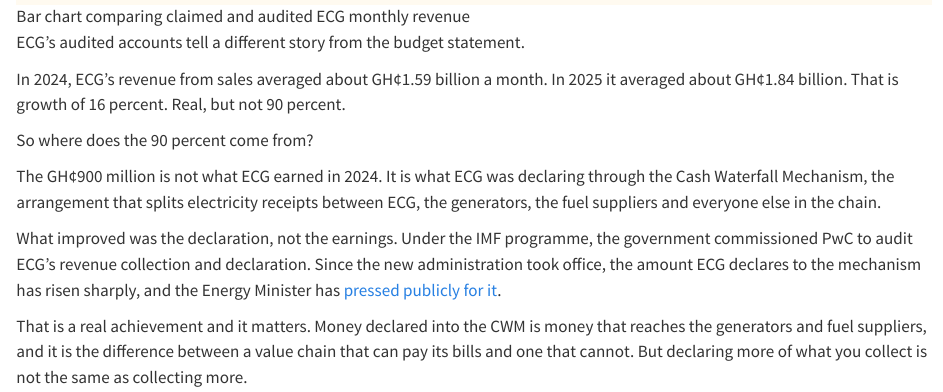
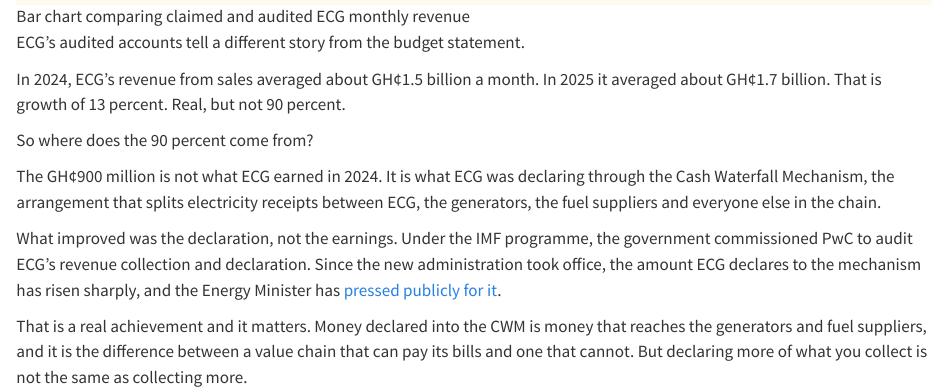
Before and after one commit to aappiah17/personal_blog, a Quarto document (posts/2026-09-12-ecg-reported-turnaround/index.qmd): the page in a window 1100 px wide, from 1140 px down. Rendered offline with R 4.5, knitr and Pandoc in place of Quarto, with nearby package versions.

Commit message:
make minor edits

```diff
--- a/posts/2026-09-12-ecg-reported-turnaround/index.qmd
+++ b/posts/2026-09-12-ecg-reported-turnaround/index.qmd
@@ -30,8 +30,8 @@ It is a fair question. But before anyone answers it, there is a prior one worth
 
 ECG's audited accounts tell a different story from the budget statement.
 
-In 2024, ECG's revenue from sales averaged about GH¢1.59 billion a month. In 2025 it averaged about
-GH¢1.84 billion. That is growth of 16 percent. Real, but not 90 percent.
+In 2024, ECG's revenue from sales averaged about GH¢1.5 billion a month. In 2025 it averaged about
+GH¢1.7 billion. That is growth of 13 percent. Real, but not 90 percent.
 
 So where does the 90 percent come from?
 
```
